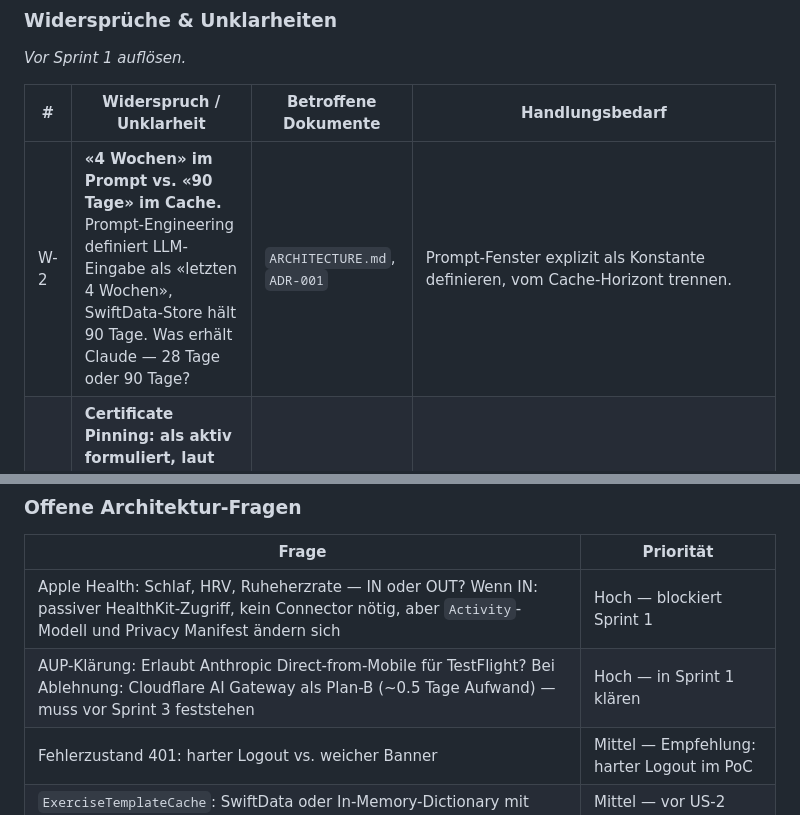
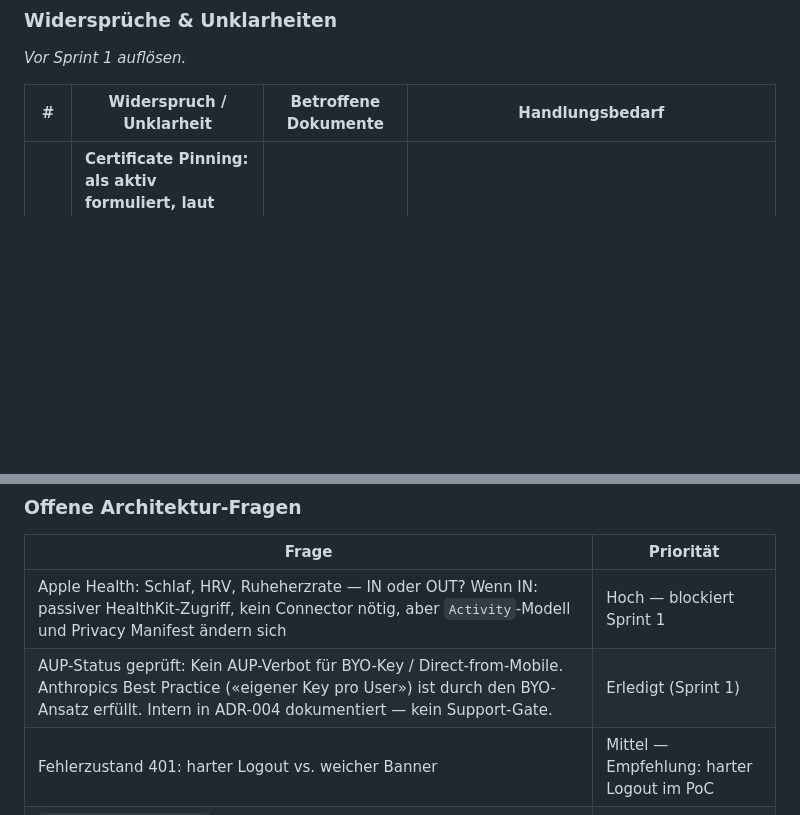
Before and after one commit to fitbuddies-cas/fitbuddy, a Markdown page: ARCHITECTURE.md, 2 parts joined by grey strips. Drawn GitHub-style; blank space fills up the shorter version.

```diff
--- a/ARCHITECTURE.md
+++ b/ARCHITECTURE.md
@@ -279,7 +285,6 @@ Bekannte Lücken im PoC-Design — vor Sprint 3 (AI-Integration) adressieren:
 
 | # | Widerspruch / Unklarheit | Betroffene Dokumente | Handlungsbedarf |
 |---|---|---|---|
-| W-2 | **«4 Wochen» im Prompt vs. «90 Tage» im Cache.** Prompt-Engineering definiert LLM-Eingabe als «letzten 4 Wochen», SwiftData-Store hält 90 Tage. Was erhält Claude — 28 Tage oder 90 Tage? | `ARCHITECTURE.md`, `ADR-001` | Prompt-Fenster explizit als Konstante definieren, vom Cache-Horizont trennen. |
 | W-3 | **Certificate Pinning: als aktiv formuliert, laut ADR noch nicht implementiert.** ADR-004 markiert es als «Pflicht in Sprint 2». | `ADR-004` | Formulierung korrigieren: «geplant, Sprint 2». |
 | W-4 | **6h-Cooldown-Speicherort undefiniert.** ADR-004 nennt «6h via UserDefaults». ADR-001 reserviert UserDefaults nur für den Sync-Zeitstempel. Kein Dokument definiert den konkreten Key. | `ADR-004`, `ADR-001` | UserDefaults-Key-Konvention (`fitbuddy.analysis.lastCooldownTimestamp`) in ADR-001 oder ADR-004 ergänzen. |
 | W-5 | **HealthKit: Entscheid gefordert, aber nirgends getroffen.** Das `Activity`-Modell ist deshalb noch nicht finalisierbar. | `ADR-006` | Entscheid blockiert Protocol-Design und Datenmodell. Empfehlung: OUT für PoC. |
@@ -290,6 +295,6 @@ Bekannte Lücken im PoC-Design — vor Sprint 3 (AI-Integration) adressieren:
 | Frage | Priorität |
 |---|---|
 | Apple Health: Schlaf, HRV, Ruheherzrate — IN oder OUT? Wenn IN: passiver HealthKit-Zugriff, kein Connector nötig, aber `Activity`-Modell und Privacy Manifest ändern sich | Hoch — blockiert Sprint 1 |
-| AUP-Klärung: Erlaubt Anthropic Direct-from-Mobile für TestFlight? Bei Ablehnung: Cloudflare AI Gateway als Plan-B (~0.5 Tage Aufwand) — muss vor Sprint 3 feststehen | Hoch — in Sprint 1 klären |
+| AUP-Status geprüft: Kein AUP-Verbot für BYO-Key / Direct-from-Mobile. Anthropics Best Practice («eigener Key pro User») ist durch den BYO-Ansatz erfüllt. Intern in ADR-004 dokumentiert — kein Support-Gate. | Erledigt (Sprint 1) |
 | Fehlerzustand 401: harter Logout vs. weicher Banner | Mittel — Empfehlung: harter Logout im PoC |
 | `ExerciseTemplateCache`: SwiftData oder In-Memory-Dictionary mit UserDefaults-Persistenz? | Mittel — vor US-2 entscheiden |
```
Also changed, not shown: other parts of ARCHITECTURE.md (+19 -13 lines), ADRs/ADR-004-no-backend-proxy-poc.md (+5 -8 lines), ADRs/ADR-005-claude-api-usa-with-dpa.md (+1 -2 lines).
